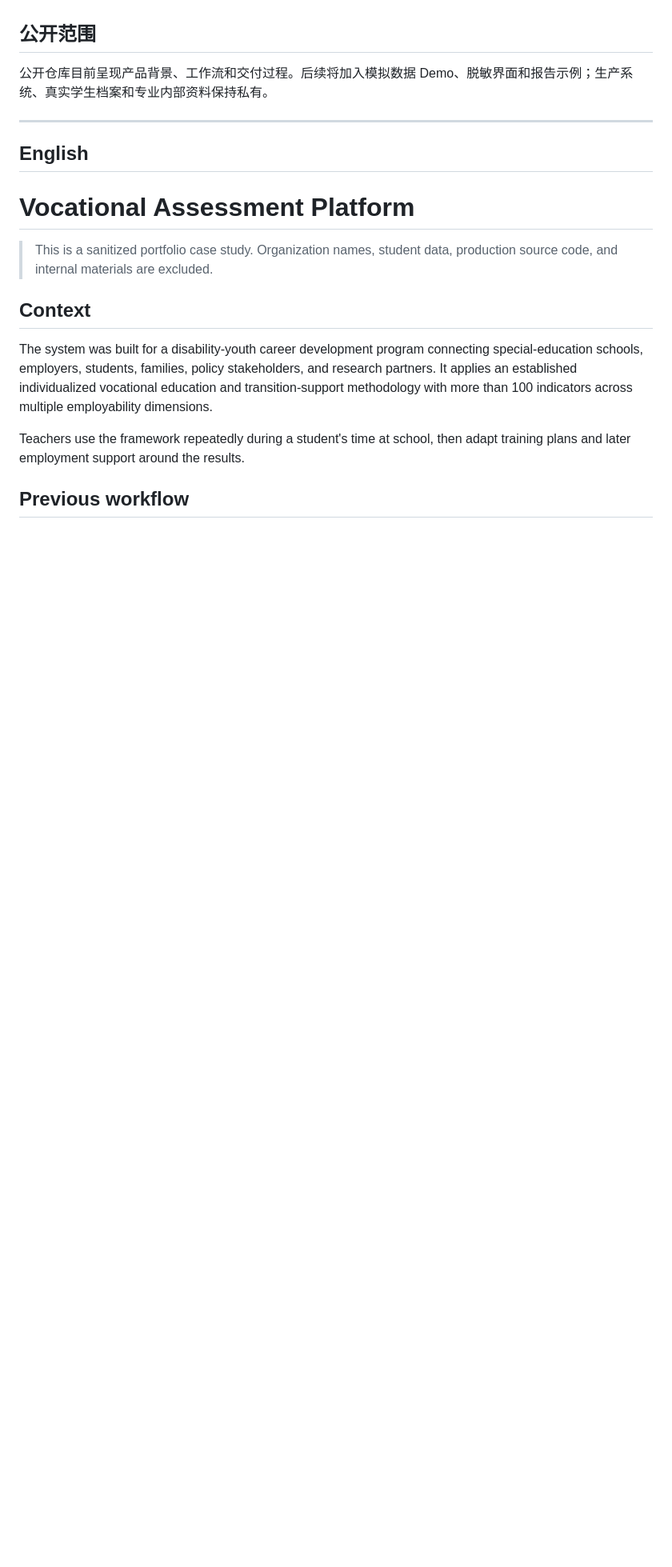
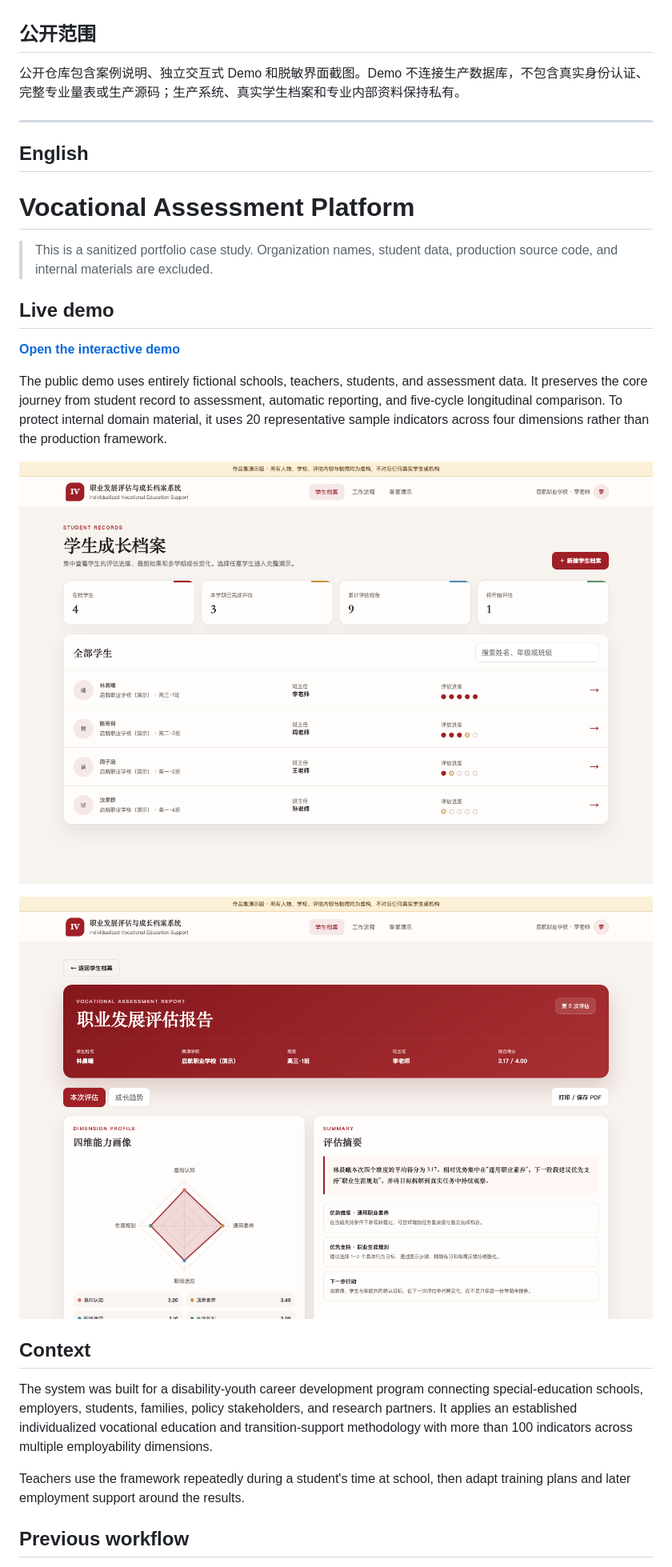
Before and after one commit to Weisi-song/vocational-assessment-platform, a Markdown page: README.md, the part around the change printed below. Shown: that part at 80% size. GitHub-like rendering; pictures changed too: assets/assessment-report.png (added), assets/student-records.png (added); blank space fills up the shorter version.

Commit message:
Add sanitized interactive portfolio demo

```diff
--- a/README.md
+++ b/README.md
@@ -57,7 +67,7 @@
 
 ## 公开范围
 
-公开仓库目前呈现产品背景、工作流和交付过程。后续将加入模拟数据 Demo、脱敏界面和报告示例；生产系统、真实学生档案和专业内部资料保持私有。
+公开仓库包含案例说明、独立交互式 Demo 和脱敏界面截图。Demo 不连接生产数据库，不包含真实身份认证、完整专业量表或生产源码；生产系统、真实学生档案和专业内部资料保持私有。
 
 ---
 
@@ -66,6 +76,16 @@
 # Vocational Assessment Platform
 
 > This is a sanitized portfolio case study. Organization names, student data, production source code, and internal materials are excluded.
+
+## Live demo
+
+**[Open the interactive demo](https://weisi-song.github.io/vocational-assessment-platform/)**
+
+The public demo uses entirely fictional schools, teachers, students, and assessment data. It preserves the core journey from student record to assessment, automatic reporting, and five-cycle longitudinal comparison. To protect internal domain material, it uses 20 representative sample indicators across four dimensions rather than the production framework.
+
+![Student growth records](assets/student-records.png)
+
+![Automatically generated assessment report](assets/assessment-report.png)
 
 ## Context
 
```
Also changed, not shown: other parts of README.md (+11 -1 lines), 1 other file.
